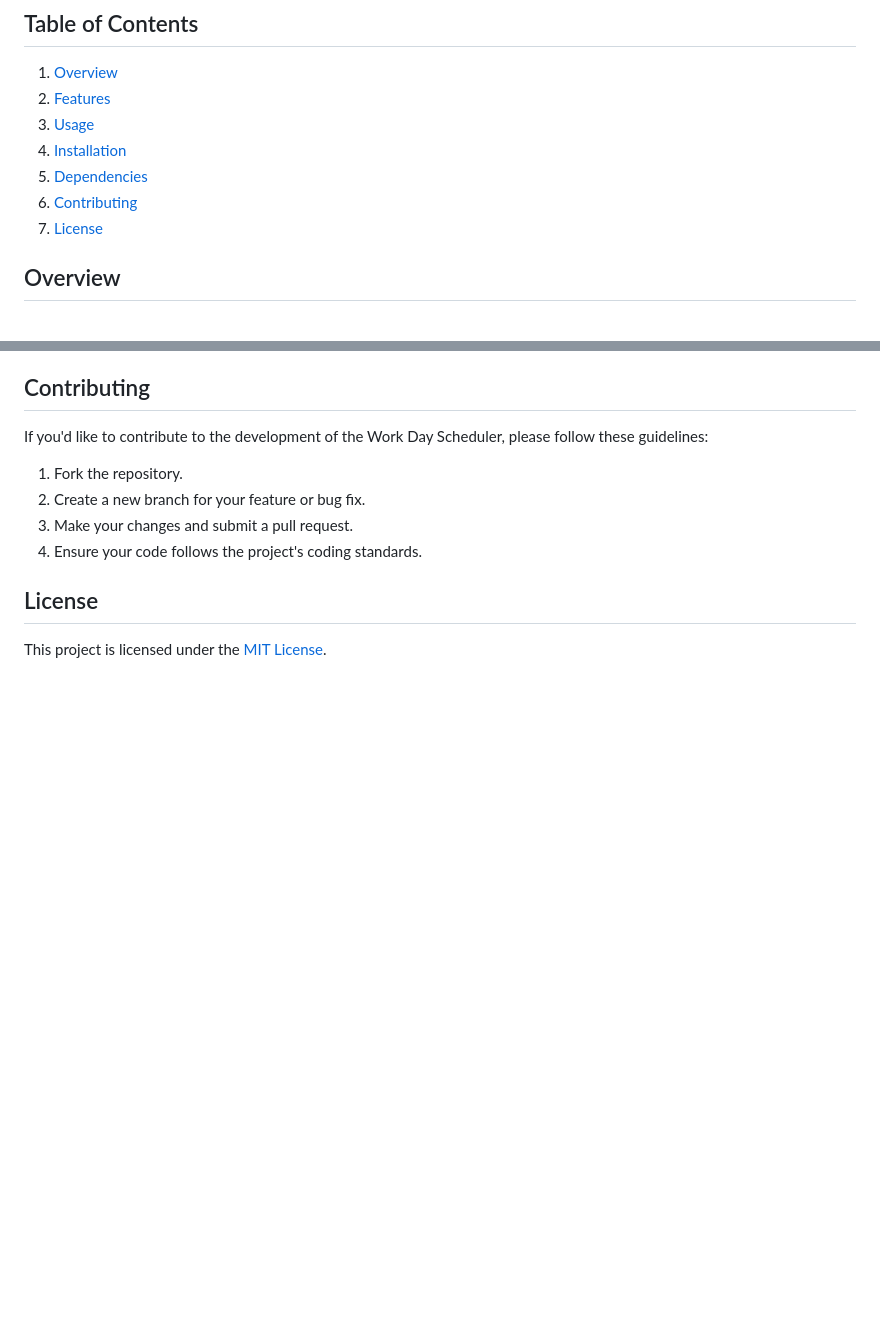
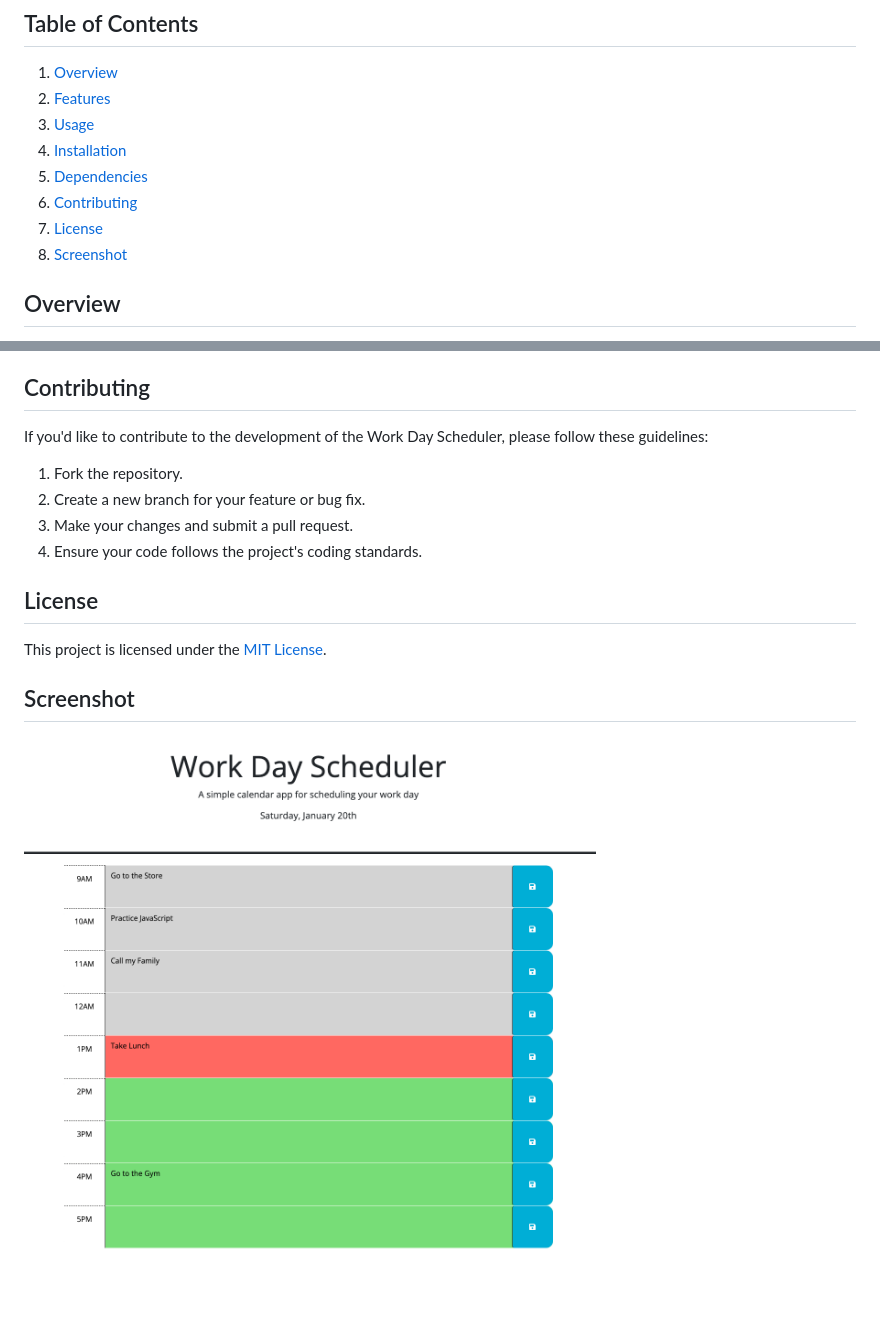
Before and after one commit to andersonasprilla/Work-Day-Scheduler, a Markdown page: README.md, 2 parts joined by grey strips. GitHub-like rendering; pictures changed too: challenge5 img.png (added); blank space fills up the shorter version.

```diff
--- a/README.md
+++ b/README.md
@@ -11,6 +11,7 @@ A simple calendar app for scheduling your work day.
 5. [Dependencies](#dependencies)
 6. [Contributing](#contributing)
 7. [License](#license)
+8. [Screenshot](#Screenshot)
 
 ## Overview
 
@@ -52,3 +53,7 @@ If you'd like to contribute to the development of the Work Day Scheduler, please
 ## License
 
 This project is licensed under the [MIT License](LICENSE).
+
+## Screenshot
+
+![Badges](./challenge5%20img.png)
```
Also changed, not shown: 1 other file.
